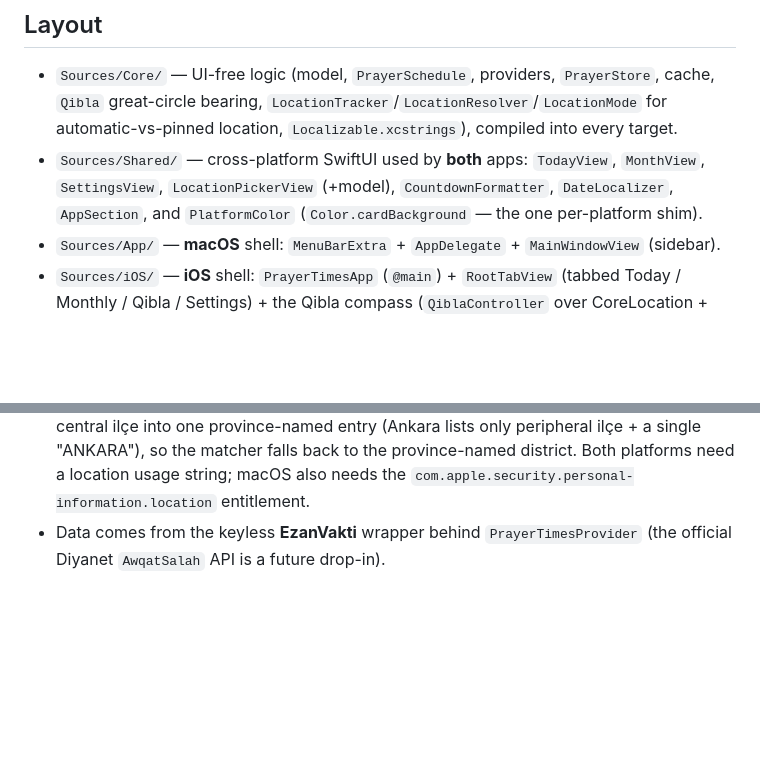
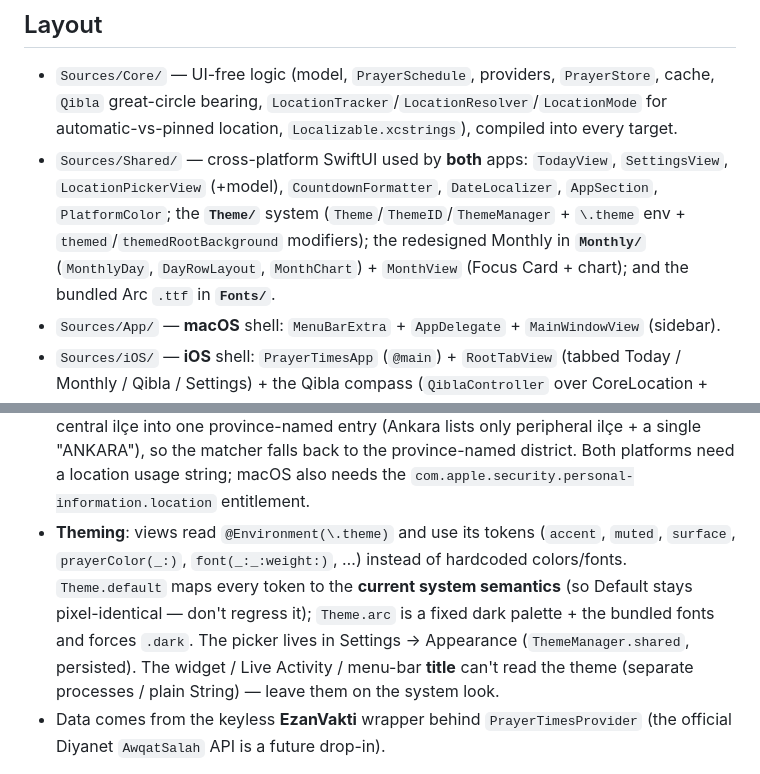
Before and after one commit to olcayertas/prayer-time, a Markdown page: CLAUDE.md, 2 parts joined by grey strips. GitHub-like rendering; blank space fills up the shorter version.

```diff
--- a/CLAUDE.md
+++ b/CLAUDE.md
@@ -31,9 +31,11 @@ Slash commands wrap the macOS flow: `/build`, `/test`, `/run`. Signing is local
 - `Sources/Core/` — UI-free logic (model, `PrayerSchedule`, providers, `PrayerStore`, cache,
   `Qibla` great-circle bearing, `LocationTracker`/`LocationResolver`/`LocationMode` for
   automatic-vs-pinned location, `Localizable.xcstrings`), compiled into every target.
-- `Sources/Shared/` — cross-platform SwiftUI used by **both** apps: `TodayView`, `MonthView`,
-  `SettingsView`, `LocationPickerView` (+model), `CountdownFormatter`, `DateLocalizer`,
-  `AppSection`, and `PlatformColor` (`Color.cardBackground` — the one per-platform shim).
+- `Sources/Shared/` — cross-platform SwiftUI used by **both** apps: `TodayView`, `SettingsView`,
+  `LocationPickerView` (+model), `CountdownFormatter`, `DateLocalizer`, `AppSection`, `PlatformColor`;
+  the **`Theme/`** system (`Theme`/`ThemeID`/`ThemeManager` + `\.theme` env + `themed`/`themedRootBackground`
+  modifiers); the redesigned Monthly in **`Monthly/`** (`MonthlyDay`, `DayRowLayout`, `MonthChart`) +
+  `MonthView` (Focus Card + chart); and the bundled Arc `.ttf` in **`Fonts/`**.
 - `Sources/App/` — **macOS** shell: `MenuBarExtra` + `AppDelegate` + `MainWindowView` (sidebar).
 - `Sources/iOS/` — **iOS** shell: `PrayerTimesApp` (`@main`) + `RootTabView` (tabbed Today / Monthly /
   Qibla / Settings) + the Qibla compass (`QiblaController` over CoreLocation + `QiblaView`). The Qibla
@@ -72,6 +74,12 @@ Slash commands wrap the macOS flow: `/build`, `/test`, `/run`. Signing is local
   province-named entry (Ankara lists only peripheral ilçe + a single "ANKARA"), so the matcher falls
   back to the province-named district. Both platforms need a location usage string; macOS also needs
   the `com.apple.security.personal-information.location` entitlement.
+- **Theming**: views read `@Environment(\.theme)` and use its tokens (`accent`, `muted`, `surface`,
+  `prayerColor(_:)`, `font(_:_:weight:)`, …) instead of hardcoded colors/fonts. `Theme.default` maps
+  every token to the **current system semantics** (so Default stays pixel-identical — don't regress it);
+  `Theme.arc` is a fixed dark palette + the bundled fonts and forces `.dark`. The picker lives in
+  Settings → Appearance (`ThemeManager.shared`, persisted). The widget / Live Activity / menu-bar
+  **title** can't read the theme (separate processes / plain String) — leave them on the system look.
 - Data comes from the keyless **EzanVakti** wrapper behind `PrayerTimesProvider` (the official
   Diyanet `AwqatSalah` API is a future drop-in).
 
```
Also changed, not shown: README.md (+16 -6 lines).
